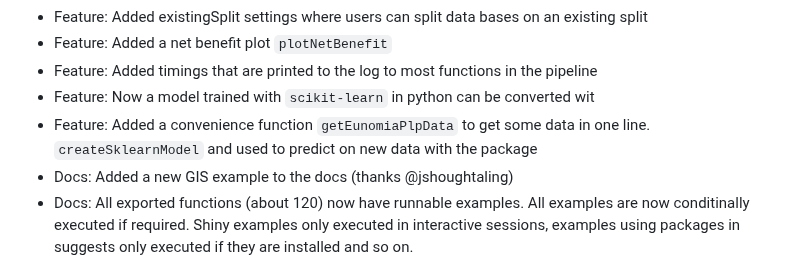
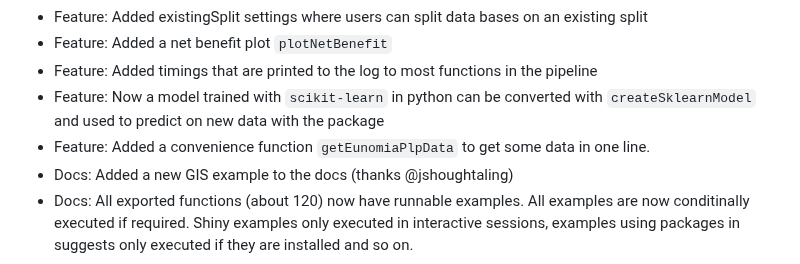
Before and after one commit to OHDSI/PatientLevelPrediction, a Markdown page: NEWS.md, the part around the change. Rendered like a GitHub page.

Commit message:
fix news

```diff
--- a/NEWS.md
+++ b/NEWS.md
@@ -13,10 +13,10 @@ optionally squashes the features to a range -3 to 3
 existing split
 - Feature: Added a net benefit plot `plotNetBenefit`
 - Feature: Added timings that are printed to the log to most functions in the pipeline
-- Feature: Now a model trained with `scikit-learn` in python can be converted wit
+- Feature: Now a model trained with `scikit-learn` in python can be converted with
+`createSklearnModel` and used to predict on new data with the package
 - Feature: Added a convenience function `getEunomiaPlpData` to get some data
 in one line.
-`createSklearnModel` and used to predict on new data with the package
 - Docs: Added a new GIS example to the docs (thanks @jshoughtaling)
 - Docs: All exported functions (about 120) now have runnable examples. All examples
 are now conditinally executed if required. Shiny examples only executed in
```
